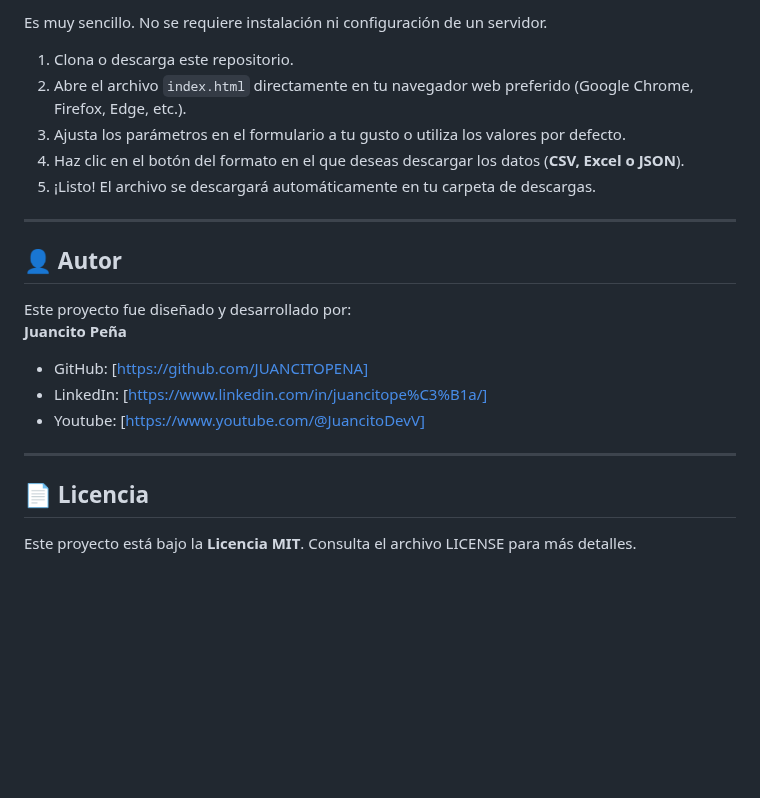
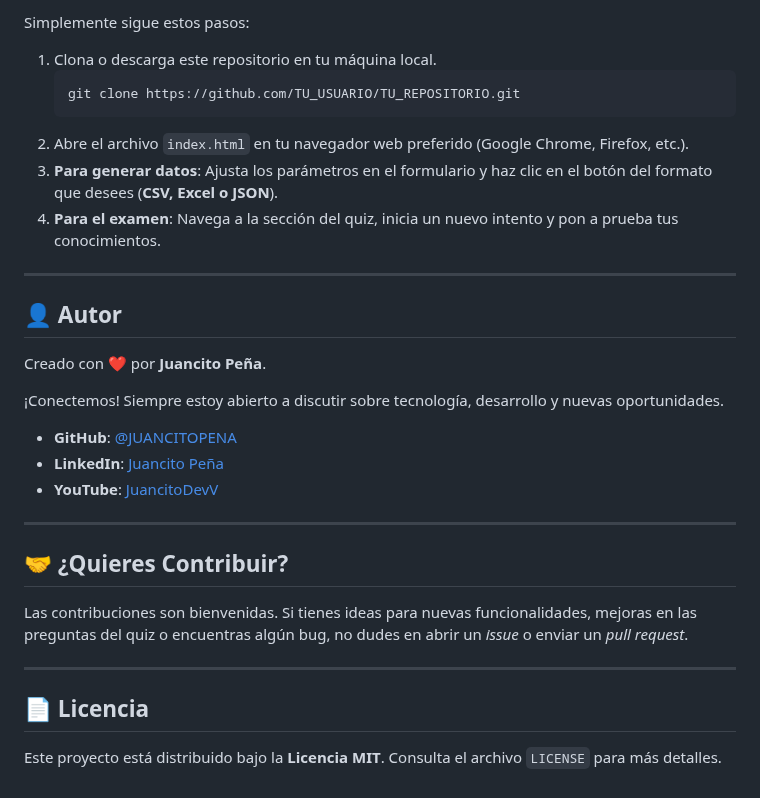
Before and after one commit to JUANCITOPENA/GENERADOR_DATOS_TIENDA_DE_LUJO_HTML_CSS_JS_CSV_EXCEL_JSON, a Markdown page: README.md, the part around one of its changes. GitHub-like rendering; blank space fills up the shorter version.

````diff
--- a/README.md
+++ b/README.md
@@ -67,25 +59,33 @@ Construido con enfoque en **simplicidad y rendimiento**, usando tecnologías web
 
-Es muy sencillo. No se requiere instalación ni configuración de un servidor.
-
-1. Clona o descarga este repositorio.
-2. Abre el archivo `index.html` directamente en tu navegador web preferido (Google Chrome, Firefox, Edge, etc.).
-3. Ajusta los parámetros en el formulario a tu gusto o utiliza los valores por defecto.
-4. Haz clic en el botón del formato en el que deseas descargar los datos (**CSV, Excel o JSON**).
-5. ¡Listo! El archivo se descargará automáticamente en tu carpeta de descargas.
+Simplemente sigue estos pasos:
+1.  Clona o descarga este repositorio en tu máquina local.
+    ```bash
+    git clone https://github.com/TU_USUARIO/TU_REPOSITORIO.git
+    ```
+2.  Abre el archivo `index.html` en tu navegador web preferido (Google Chrome, Firefox, etc.).
+3.  **Para generar datos**: Ajusta los parámetros en el formulario y haz clic en el botón del formato que desees (**CSV, Excel o JSON**).
+4.  **Para el examen**: Navega a la sección del quiz, inicia un nuevo intento y pon a prueba tus conocimientos.
 
 ---
 
 ## 👤 Autor
 
-Este proyecto fue diseñado y desarrollado por:
-**Juancito Peña**
+Creado con ❤️ por **Juancito Peña**.
 
-- GitHub: [https://github.com/JUANCITOPENA]
-- LinkedIn: [https://www.linkedin.com/in/juancitope%C3%B1a/]
-- Youtube: [https://www.youtube.com/@JuancitoDevV]
+¡Conectemos! Siempre estoy abierto a discutir sobre tecnología, desarrollo y nuevas oportunidades.
+
+- **GitHub**: [@JUANCITOPENA](https://github.com/JUANCITOPENA)
+- **LinkedIn**: [Juancito Peña](https://www.linkedin.com/in/juancitope%C3%B1a/)
+- **YouTube**: [JuancitoDevV](https://www.youtube.com/@JuancitoDevV)
+
+---
+
+## 🤝 ¿Quieres Contribuir?
+
+Las contribuciones son bienvenidas. Si tienes ideas para nuevas funcionalidades, mejoras en las preguntas del quiz o encuentras algún bug, no dudes en abrir un *issue* o enviar un *pull request*.
 
 ---
 
 ## 📄 Licencia
 
-Este proyecto está bajo la **Licencia MIT**. Consulta el archivo LICENSE para más detalles.
+Este proyecto está distribuido bajo la **Licencia MIT**. Consulta el archivo `LICENSE` para más detalles.
````
Also changed, not shown: other parts of README.md (+30 -38 lines).
